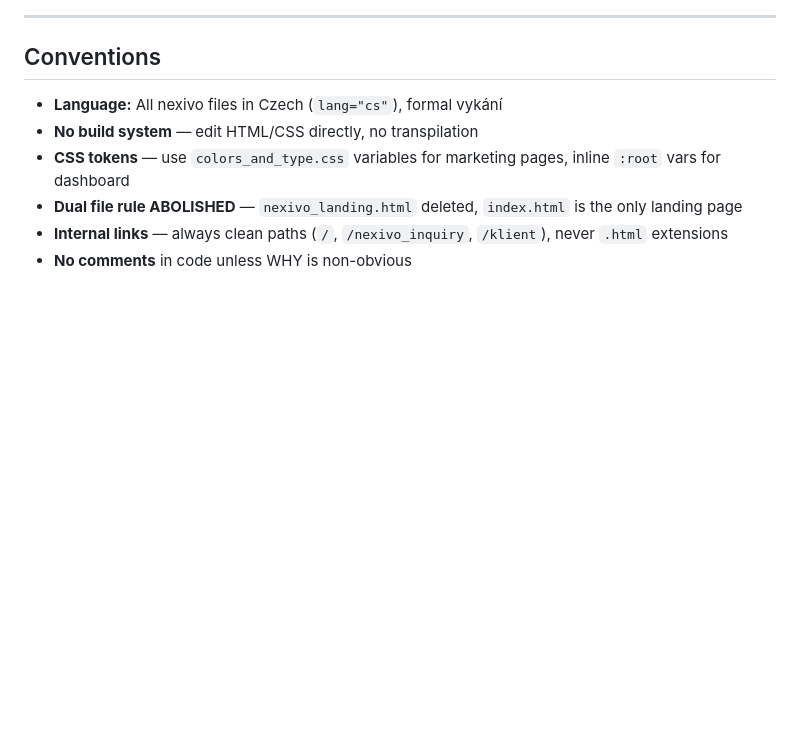
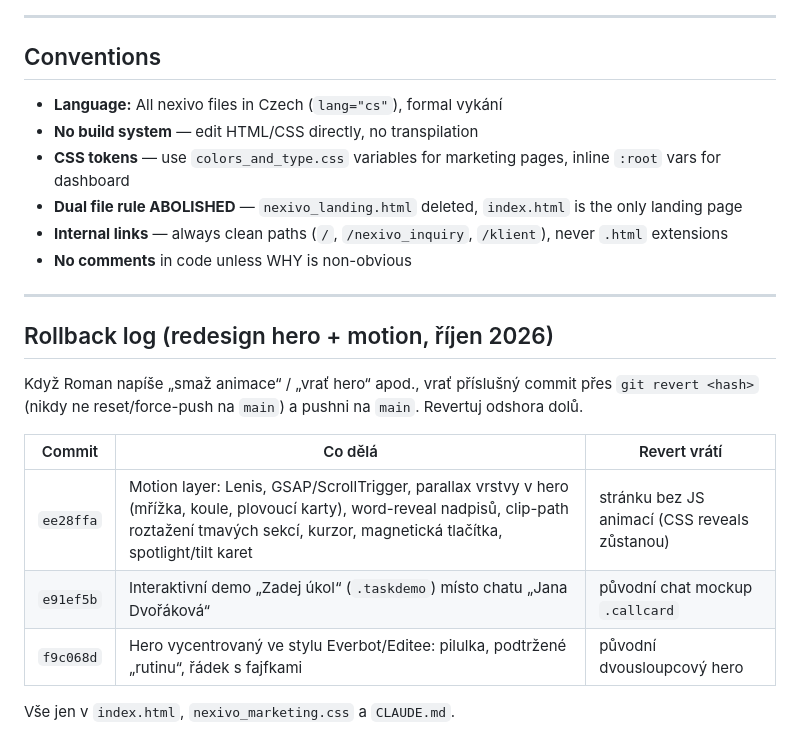
Before and after one commit to romanrichter1/my-site-app, a Markdown page: CLAUDE.md, the part around the change. Drawn GitHub-style; blank space fills up the shorter version.

Commit message:
CLAUDE.md: rollback log for hero redesign and motion layer
Co-Authored-By: Claude Opus 5.5 <noreply@anthropic.com>
Claude-Session: https://claude.ai/code/session_01RrmpSwktzsk7kZSN8du1Az

```diff
--- a/CLAUDE.md
+++ b/CLAUDE.md
@@ -218,3 +218,18 @@ After deploy, always push to GitHub: `git push origin main`
 - **Dual file rule ABOLISHED** — `nexivo_landing.html` deleted, `index.html` is the only landing page
 - **Internal links** — always clean paths (`/`, `/nexivo_inquiry`, `/klient`), never `.html` extensions
 - **No comments** in code unless WHY is non-obvious
+
+---
+
+## Rollback log (redesign hero + motion, říjen 2026)
+
+Když Roman napíše „smaž animace“ / „vrať hero“ apod., vrať příslušný commit přes `git revert <hash>`
+(nikdy ne reset/force-push na `main`) a pushni na `main`. Revertuj odshora dolů.
+
+| Commit | Co dělá | Revert vrátí |
+|--------|---------|--------------|
+| `ee28ffa` | Motion layer: Lenis, GSAP/ScrollTrigger, parallax vrstvy v hero (mřížka, koule, plovoucí karty), word-reveal nadpisů, clip-path roztažení tmavých sekcí, kurzor, magnetická tlačítka, spotlight/tilt karet | stránku bez JS animací (CSS reveals zůstanou) |
+| `e91ef5b` | Interaktivní demo „Zadej úkol“ (`.taskdemo`) místo chatu „Jana Dvořáková“ | původní chat mockup `.callcard` |
+| `f9c068d` | Hero vycentrovaný ve stylu Everbot/Editee: pilulka, podtržené „rutinu“, řádek s fajfkami | původní dvousloupcový hero |
+
+Vše jen v `index.html`, `nexivo_marketing.css` a `CLAUDE.md`.
```
